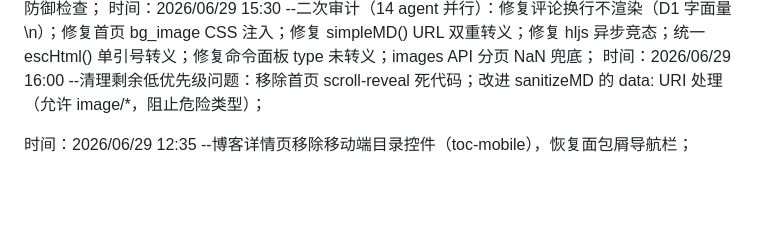
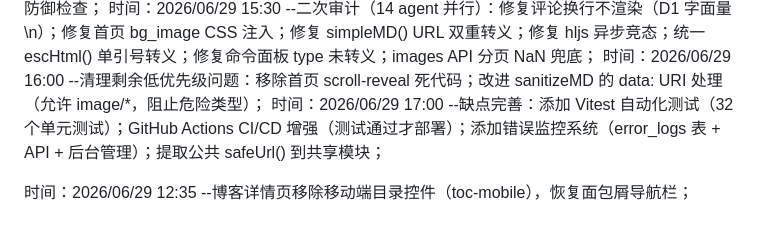
Before and after one commit to ayooy2/ayoo, a Markdown page: 项目日志.md, the part around the change. Drawn GitHub-style; blank space fills up the shorter version.

Commit message:
docs: update project log

```diff
--- a/项目日志.md
+++ b/项目日志.md
@@ -128,5 +128,6 @@
 时间：2026/06/29 14:30 --全面功能审计（38 agent 并行）：发现 37 个潜在问题；修复评论 URL 的 javascript: 协议 XSS 漏洞；修复 cover_image 协议验证；修复首页 subtitle 空字符串回退逻辑；清理 admin.css 死代码（.login-box 和 .comment-expand-row 共 55 行）；images.js 添加 _saveUndoState 防御检查；
 时间：2026/06/29 15:30 --二次审计（14 agent 并行）：修复评论换行不渲染（D1 字面量 \\n）；修复首页 bg_image CSS 注入；修复 simpleMD() URL 双重转义；修复 hljs 异步竞态；统一 escHtml() 单引号转义；修复命令面板 type 未转义；images API 分页 NaN 兜底；
 时间：2026/06/29 16:00 --清理剩余低优先级问题：移除首页 scroll-reveal 死代码；改进 sanitizeMD 的 data: URI 处理（允许 image/*，阻止危险类型）；
+时间：2026/06/29 17:00 --缺点完善：添加 Vitest 自动化测试（32 个单元测试）；GitHub Actions CI/CD 增强（测试通过才部署）；添加错误监控系统（error_logs 表 + API + 后台管理）；提取公共 safeUrl() 到共享模块；
 
 时间：2026/06/29 12:35 --博客详情页移除移动端目录控件（toc-mobile），恢复面包屑导航栏；
```
